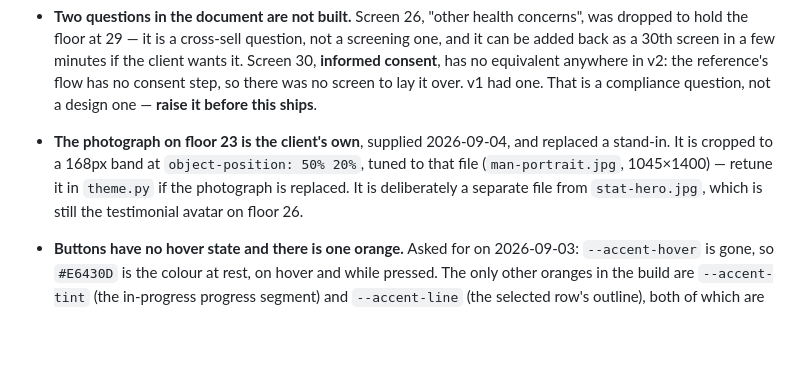
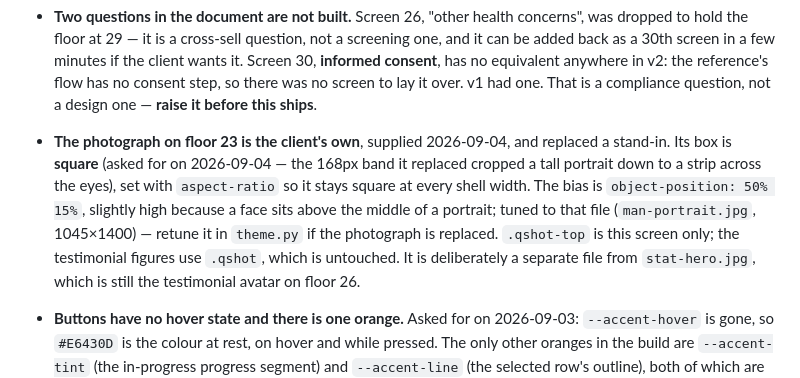
Before and after one commit to productdesignersabbir-droid/braevon-intake-V2, a Markdown page: README.md, the part around the change. GitHub-like rendering; blank space fills up the shorter version.

Commit message:
Say in the README that the photograph's box is square
The note still described the 168px band the last commit replaced.

Co-Authored-By: Claude Opus 5 <noreply@anthropic.com>

```diff
--- a/README.md
+++ b/README.md
@@ -568,9 +568,13 @@ privacy on and a commit with the real address is rejected at push time.
   was no screen to lay it over. v1 had one. That is a compliance question, not
   a design one — **raise it before this ships**.
 - **The photograph on floor 23 is the client's own**, supplied 2026-09-04, and
-  replaced a stand-in. It is cropped to a 168px band at `object-position:
-  50% 20%`, tuned to that file (`man-portrait.jpg`, 1045×1400) — retune it in
-  `theme.py` if the photograph is replaced. It is deliberately a separate file
+  replaced a stand-in. Its box is **square** (asked for on 2026-09-04 —
+  the 168px band it replaced cropped a tall portrait down to a strip across the
+  eyes), set with `aspect-ratio` so it stays square at every shell width. The
+  bias is `object-position: 50% 15%`, slightly high because a face sits above
+  the middle of a portrait; tuned to that file (`man-portrait.jpg`, 1045×1400)
+  — retune it in `theme.py` if the photograph is replaced. `.qshot-top` is this
+  screen only; the testimonial figures use `.qshot`, which is untouched. It is deliberately a separate file
   from `stat-hero.jpg`, which is still the testimonial avatar on floor 26.
 - **Buttons have no hover state and there is one orange.** Asked for on
   2026-09-03: `--accent-hover` is gone, so `#E6430D` is the colour at rest, on
```
